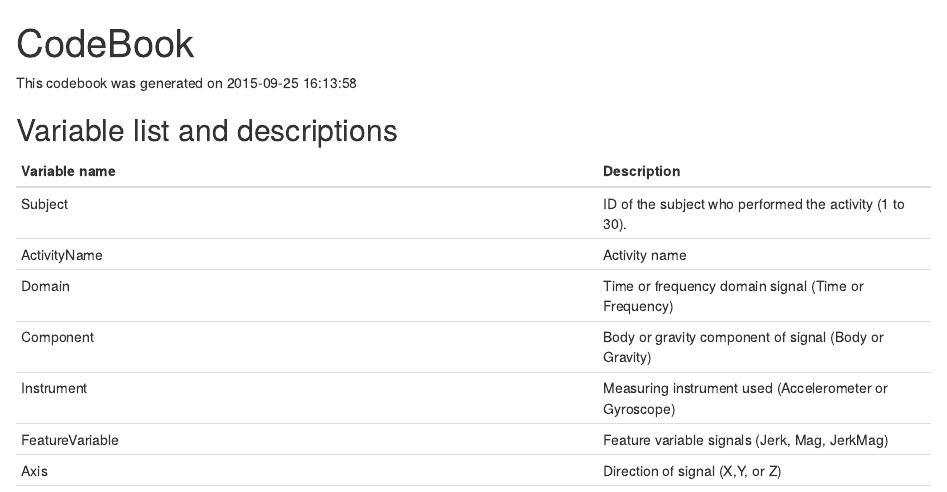
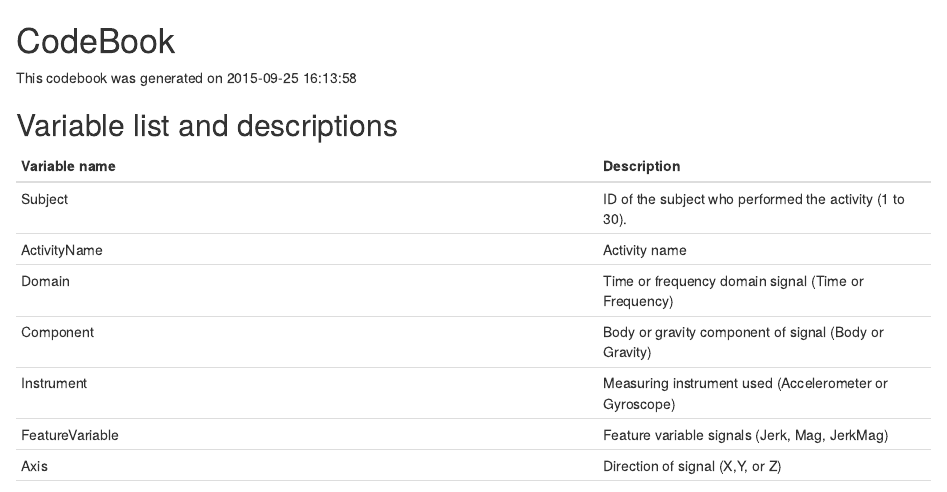
Before and after one commit to gpguba/GeetingAndCleaningData, an R Markdown document (CodeBook.Rmd): the page in a window 1100 px wide, from its top. Rendered offline with R 4.5, knitr and Pandoc, with nearby package versions; some code elsewhere in the file could not run offline.

Commit message:
<Update> Uploaded project files

```diff
--- a/CodeBook.Rmd
+++ b/CodeBook.Rmd
@@ -1,9 +1,5 @@
----
-title: "CodeBook"
-output:
-  html_document:
-    keep_md: true
----
+CodeBook
+========
 This codebook was generated on `r as.character(Sys.time())`
 
 Variable list and descriptions
```
Also changed, not shown: CodeBook.md.
